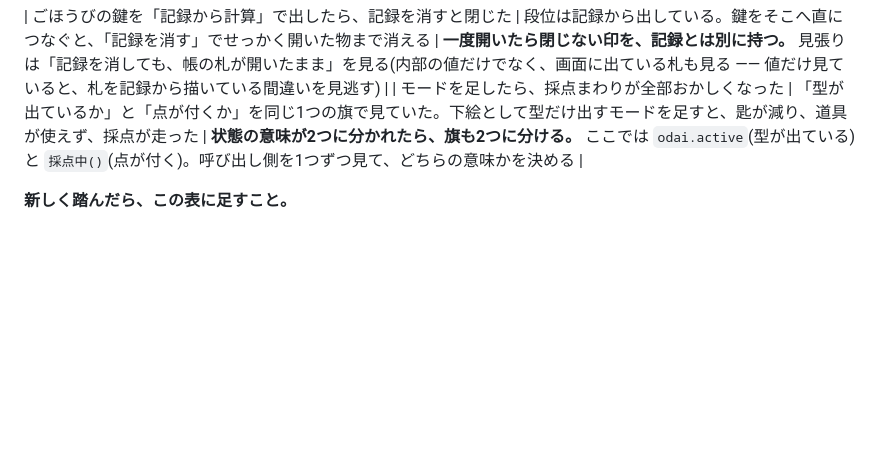
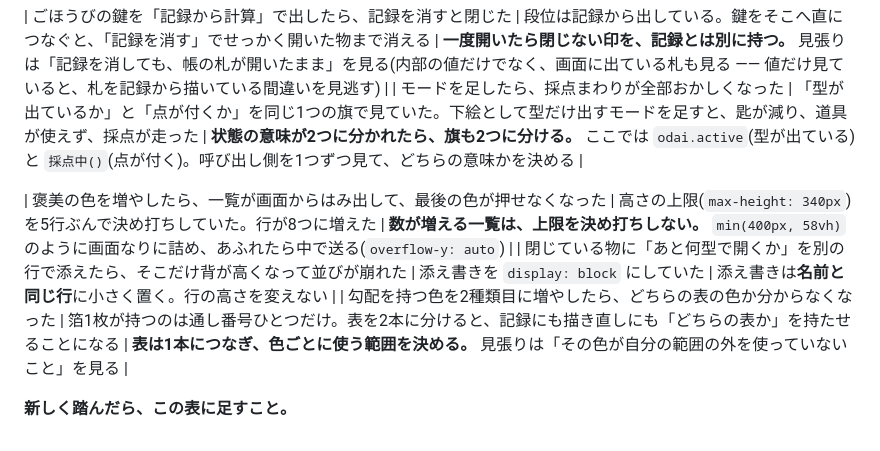
Before and after one commit to kakugawari/app_template, a Markdown page: CLAUDE.md, the part around the change. Drawn GitHub-style; blank space fills up the shorter version.

Commit message:
落とし穴の表に、褒美の色を増やして踏んだ3件を足す
・数が増える一覧は、高さの上限を決め打ちしない
・添え書きは名前と同じ行に置く(行の高さを変えない)
・勾配の表は1本につなぎ、色ごとに使う範囲を決める

Co-Authored-By: Claude Opus 5 <noreply@anthropic.com>
Claude-Session: https://claude.ai/code/session_01WXYSvYZRBBGgS2Trv8wjDK

```diff
--- a/CLAUDE.md
+++ b/CLAUDE.md
@@ -134,4 +134,8 @@ serve.js                  開発用サーバー
 | ごほうびの鍵を「記録から計算」で出したら、記録を消すと閉じた | 段位は記録から出している。鍵をそこへ直につなぐと、「記録を消す」でせっかく開いた物まで消える | **一度開いたら閉じない印を、記録とは別に持つ。** 見張りは「記録を消しても、帳の札が開いたまま」を見る(内部の値だけでなく、画面に出ている札も見る ―― 値だけ見ていると、札を記録から描いている間違いを見逃す) |
 | モードを足したら、採点まわりが全部おかしくなった | 「型が出ているか」と「点が付くか」を同じ1つの旗で見ていた。下絵として型だけ出すモードを足すと、匙が減り、道具が使えず、採点が走った | **状態の意味が2つに分かれたら、旗も2つに分ける。** ここでは `odai.active`(型が出ている)と `採点中()`(点が付く)。呼び出し側を1つずつ見て、どちらの意味かを決める |
 
+| 褒美の色を増やしたら、一覧が画面からはみ出して、最後の色が押せなくなった | 高さの上限(`max-height: 340px`)を5行ぶんで決め打ちしていた。行が8つに増えた | **数が増える一覧は、上限を決め打ちしない。** `min(400px, 58vh)` のように画面なりに詰め、あふれたら中で送る(`overflow-y: auto`) |
+| 閉じている物に「あと何型で開くか」を別の行で添えたら、そこだけ背が高くなって並びが崩れた | 添え書きを `display: block` にしていた | 添え書きは**名前と同じ行**に小さく置く。行の高さを変えない |
+| 勾配を持つ色を2種類目に増やしたら、どちらの表の色か分からなくなった | 箔1枚が持つのは通し番号ひとつだけ。表を2本に分けると、記録にも描き直しにも「どちらの表か」を持たせることになる | **表は1本につなぎ、色ごとに使う範囲を決める。** 見張りは「その色が自分の範囲の外を使っていないこと」を見る |
+
 **新しく踏んだら、この表に足すこと。**
```
